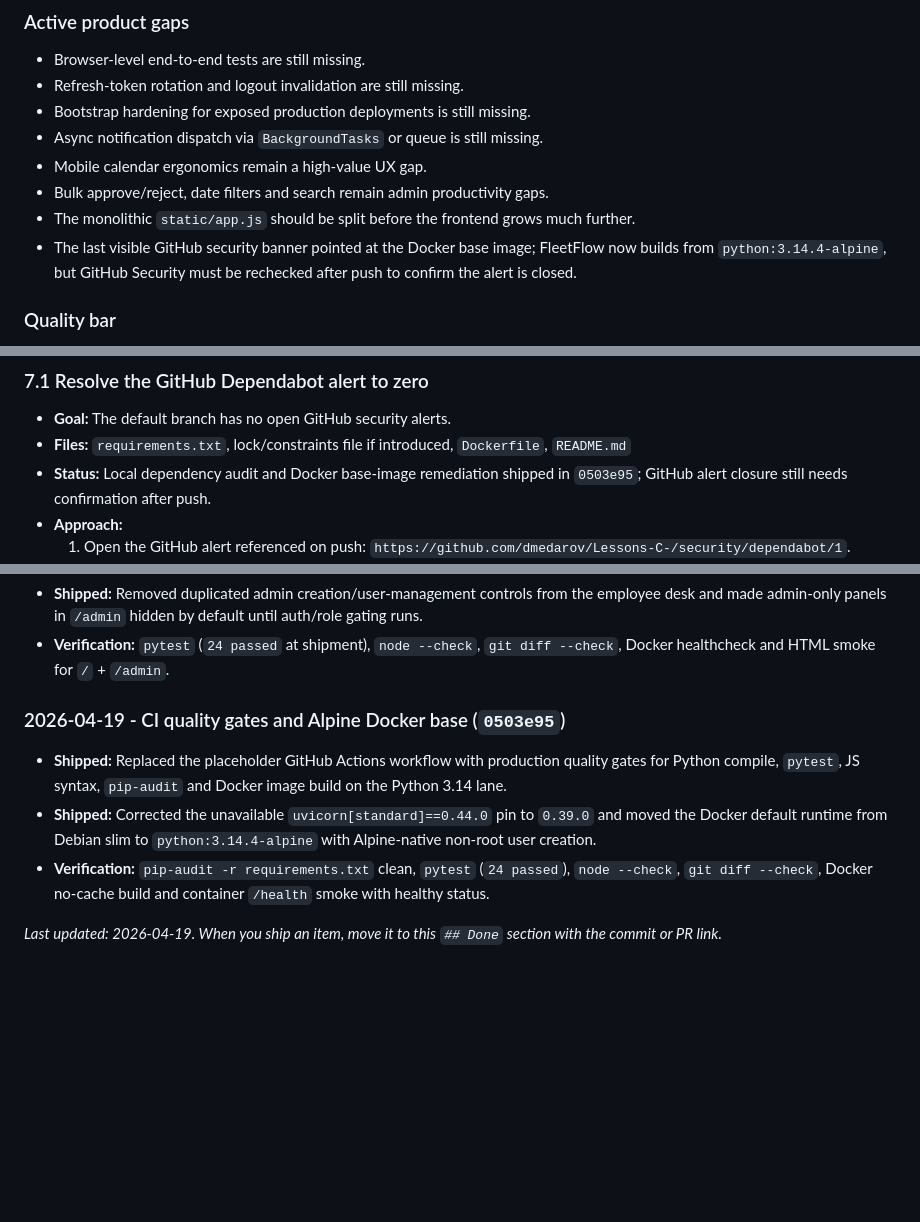
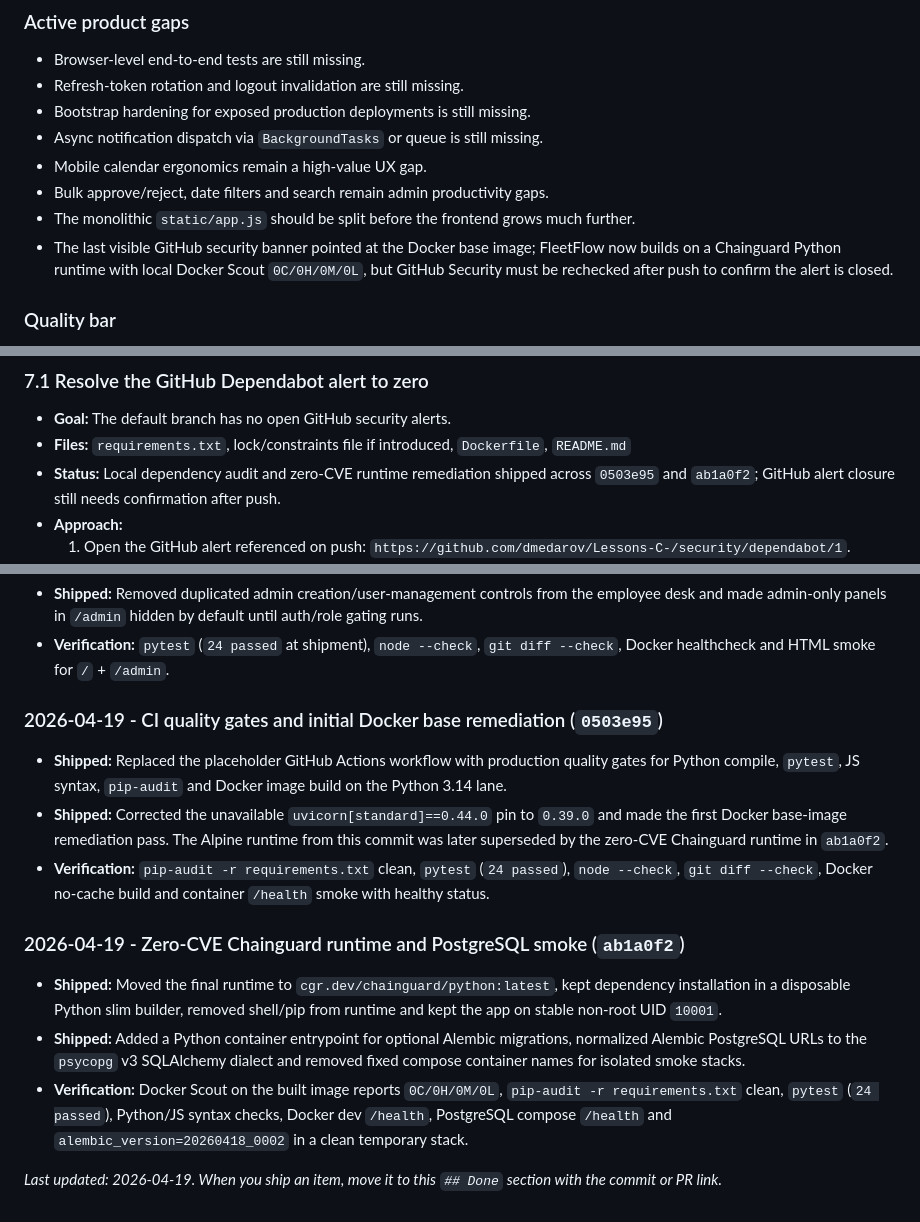
Before and after one commit to dmedarov/Lessons-C-, a Markdown page: ROADMAP_IMPROVEMENTS.md, 3 parts joined by grey strips. Drawn GitHub-style; blank space fills up the shorter version.

Commit message:
Record zero-CVE runtime progress

```diff
--- a/ROADMAP_IMPROVEMENTS.md
+++ b/ROADMAP_IMPROVEMENTS.md
@@ -115,8 +115,9 @@ task is explicitly a refactor or a bug fix against the shipped behavior.
 - The monolithic `static/app.js` should be split before the frontend grows much
   further.
 - The last visible GitHub security banner pointed at the Docker base image;
-  FleetFlow now builds from `python:3.14.4-alpine`, but GitHub Security must be
-  rechecked after push to confirm the alert is closed.
+  FleetFlow now builds on a Chainguard Python runtime with local Docker Scout
+  `0C/0H/0M/0L`, but GitHub Security must be rechecked after push to confirm
+  the alert is closed.
 
 ### Quality bar
 
@@ -873,8 +874,9 @@ these before exposing FleetFlow beyond a trusted internal network.
 - **Goal:** The default branch has no open GitHub security alerts.
 - **Files:** `requirements.txt`, lock/constraints file if introduced,
   `Dockerfile`, `README.md`
-- **Status:** Local dependency audit and Docker base-image remediation shipped
-  in `0503e95`; GitHub alert closure still needs confirmation after push.
+- **Status:** Local dependency audit and zero-CVE runtime remediation shipped
+  across `0503e95` and `ab1a0f2`; GitHub alert closure still needs
+  confirmation after push.
 - **Approach:**
   1. Open the GitHub alert referenced on push:
      `https://github.com/dmedarov/Lessons-C-/security/dependabot/1`.
@@ -1123,17 +1125,31 @@ If time is limited, execute the first three items before any new feature work.
 - **Verification:** `pytest` (`24 passed` at shipment), `node --check`,
   `git diff --check`, Docker healthcheck and HTML smoke for `/` + `/admin`.
 
-### 2026-04-19 - CI quality gates and Alpine Docker base (`0503e95`)
+### 2026-04-19 - CI quality gates and initial Docker base remediation (`0503e95`)
 
 - **Shipped:** Replaced the placeholder GitHub Actions workflow with
   production quality gates for Python compile, `pytest`, JS syntax,
   `pip-audit` and Docker image build on the Python 3.14 lane.
 - **Shipped:** Corrected the unavailable `uvicorn[standard]==0.44.0` pin to
-  `0.39.0` and moved the Docker default runtime from Debian slim to
-  `python:3.14.4-alpine` with Alpine-native non-root user creation.
+  `0.39.0` and made the first Docker base-image remediation pass. The Alpine
+  runtime from this commit was later superseded by the zero-CVE Chainguard
+  runtime in `ab1a0f2`.
 - **Verification:** `pip-audit -r requirements.txt` clean, `pytest`
   (`24 passed`), `node --check`, `git diff --check`, Docker no-cache build and
   container `/health` smoke with healthy status.
 
+### 2026-04-19 - Zero-CVE Chainguard runtime and PostgreSQL smoke (`ab1a0f2`)
+
+- **Shipped:** Moved the final runtime to `cgr.dev/chainguard/python:latest`,
+  kept dependency installation in a disposable Python slim builder, removed
+  shell/pip from runtime and kept the app on stable non-root UID `10001`.
+- **Shipped:** Added a Python container entrypoint for optional Alembic
+  migrations, normalized Alembic PostgreSQL URLs to the `psycopg` v3 SQLAlchemy
+  dialect and removed fixed compose container names for isolated smoke stacks.
+- **Verification:** Docker Scout on the built image reports `0C/0H/0M/0L`,
+  `pip-audit -r requirements.txt` clean, `pytest` (`24 passed`), Python/JS
+  syntax checks, Docker dev `/health`, PostgreSQL compose `/health` and
+  `alembic_version=20260418_0002` in a clean temporary stack.
+
 _Last updated: 2026-04-19. When you ship an item, move it to this `## Done`
 section with the commit or PR link._
```
